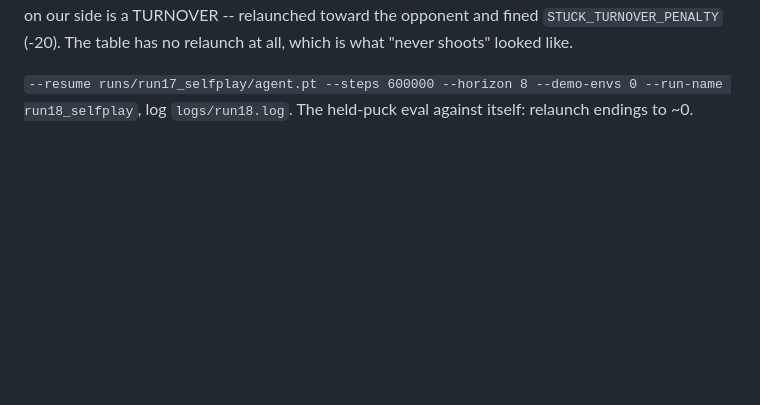
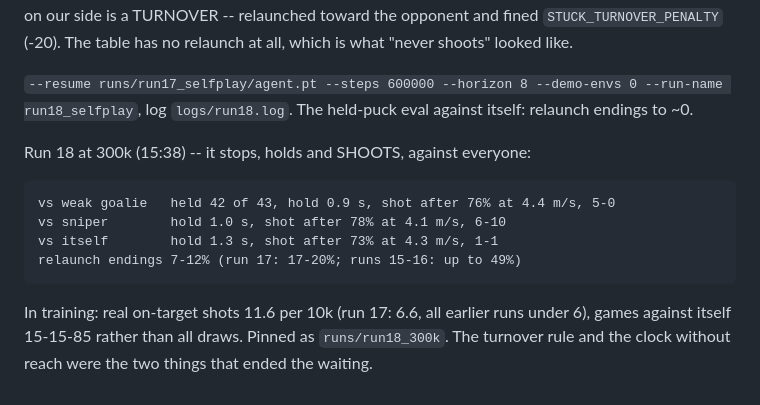
Before and after one commit to misprit7/airhockey, a Markdown page: ai/RETRAIN.md, the part around the change. Rendered like a GitHub page; blank space fills up the shorter version.

Commit message:
RETRAIN.md: run 18 at 300k stops, holds and shoots against everyone
Co-Authored-By: Claude Fable 5.1 <noreply@anthropic.com>
Claude-Session: https://claude.ai/code/session_01TN2jJNAqUHJpNEtea24AYh

```diff
--- a/ai/RETRAIN.md
+++ b/ai/RETRAIN.md
@@ -866,3 +866,16 @@ has no relaunch at all, which is what "never shoots" looked like.
 `--resume runs/run17_selfplay/agent.pt --steps 600000 --horizon 8
 --demo-envs 0 --run-name run18_selfplay`, log `logs/run18.log`. The
 held-puck eval against itself: relaunch endings to ~0.
+
+
+Run 18 at 300k (15:38) -- it stops, holds and SHOOTS, against everyone:
+
+    vs weak goalie   held 42 of 43, hold 0.9 s, shot after 76% at 4.4 m/s, 5-0
+    vs sniper        hold 1.0 s, shot after 78% at 4.1 m/s, 6-10
+    vs itself        hold 1.3 s, shot after 73% at 4.3 m/s, 1-1
+    relaunch endings 7-12% (run 17: 17-20%; runs 15-16: up to 49%)
+
+In training: real on-target shots 11.6 per 10k (run 17: 6.6, all
+earlier runs under 6), games against itself 15-15-85 rather than all
+draws. Pinned as `runs/run18_300k`. The turnover rule and the clock
+without reach were the two things that ended the waiting.
```
